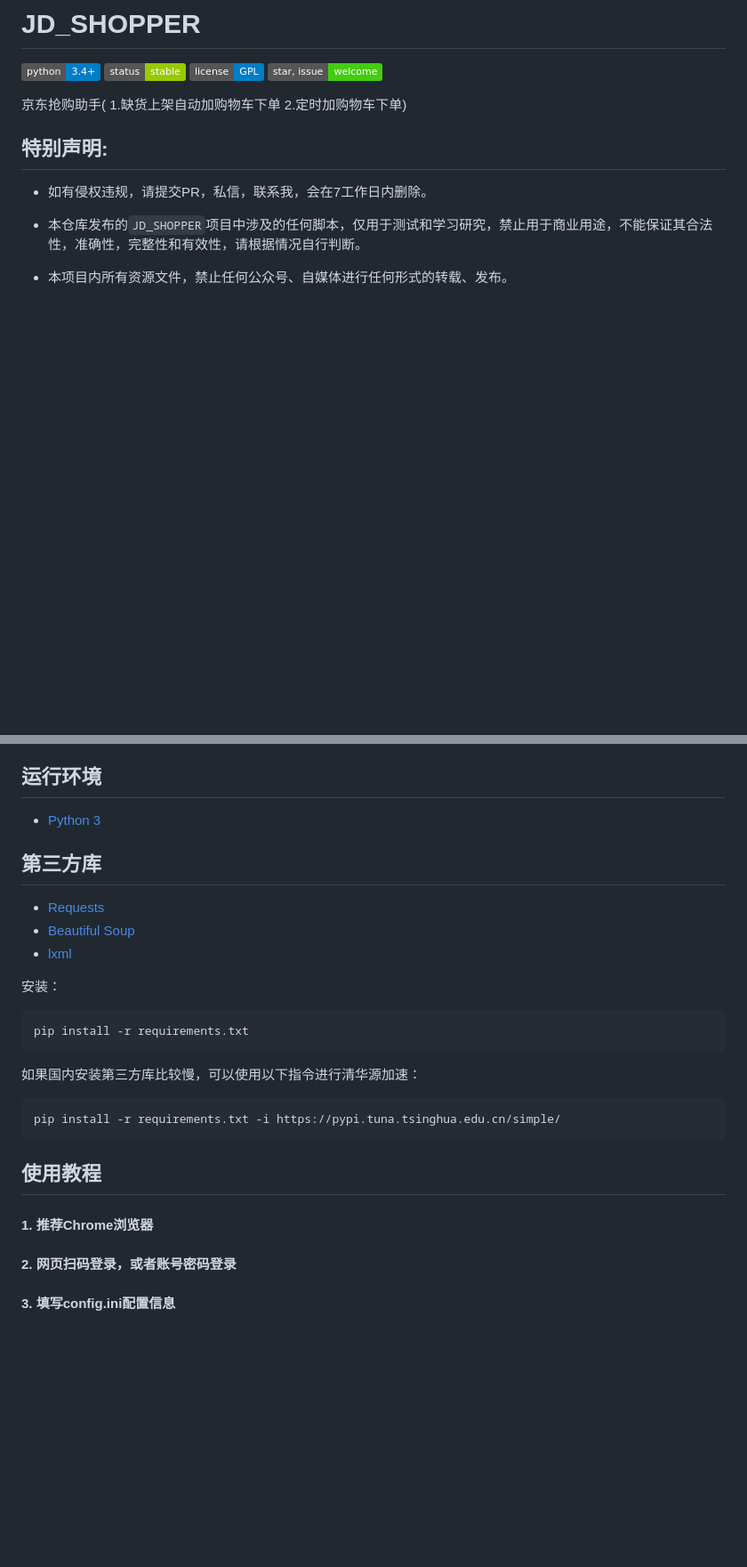
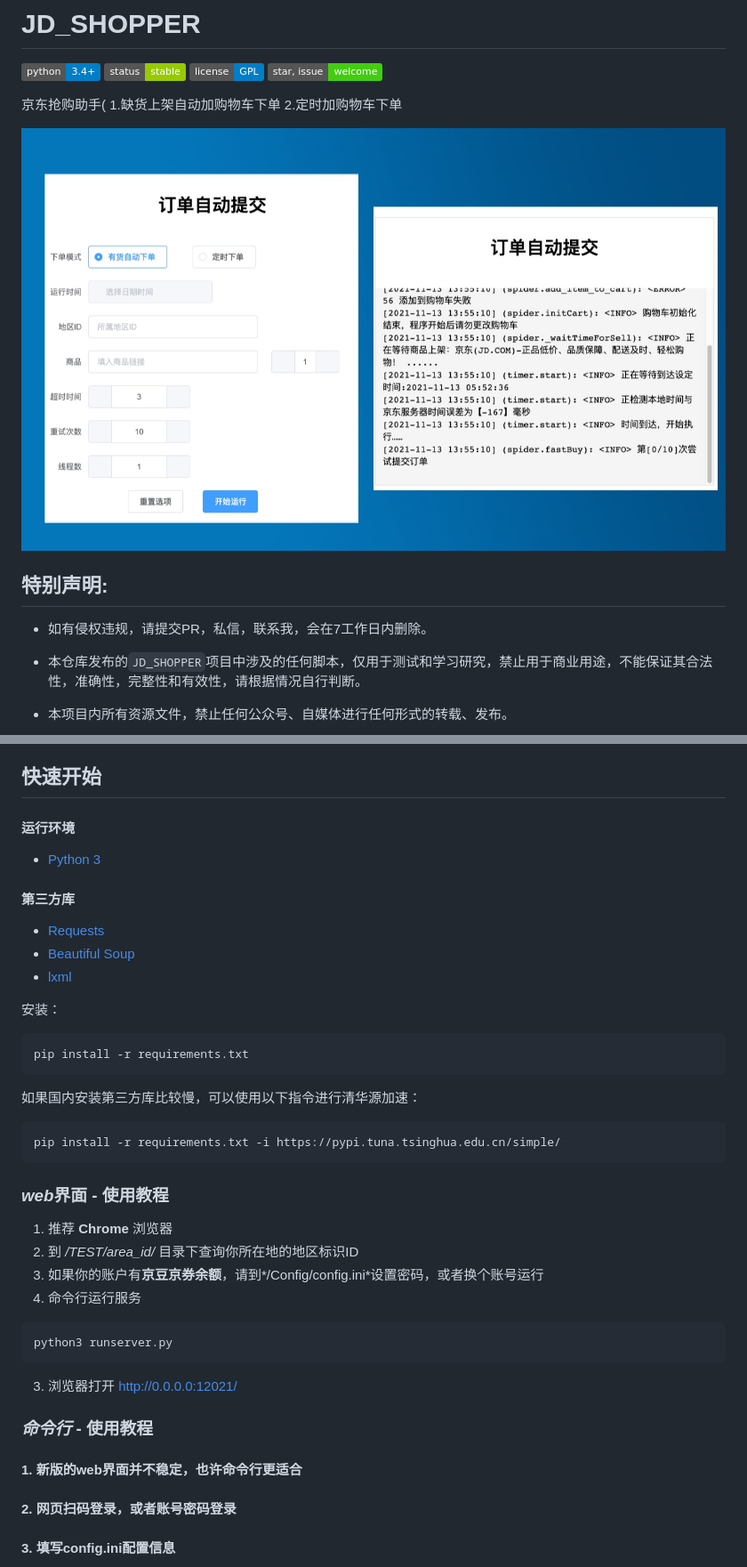
Before and after one commit to aa342138039/JD-SHOPPER, a Markdown page: README.md, 2 parts joined by grey strips. Shown: that part at 89% size. GitHub-like rendering; pictures changed too: Static/img/shopper.jpg (added); badges without logos; blank space fills up the shorter version.

Commit message:
docs(readme): update docs mainly about web-ui

````diff
--- a/README.md
+++ b/README.md
@@ -5,7 +5,9 @@
 [![license](https://img.shields.io/badge/license-GPL-blue.svg)](./LICENSE)
 [![star, issue](https://img.shields.io/badge/star%2C%20issue-welcome-brightgreen.svg)](https://github.com/tychxn/jd-assistant)
 
-京东抢购助手( 1.缺货上架自动加购物车下单 2.定时加购物车下单)
+京东抢购助手( 1.缺货上架自动加购物车下单 2.定时加购物车下单
+
+![操作界面](./Static/img/shopper.jpg)
 
 
 ## 特别声明:
@@ -53,11 +56,13 @@
   - 商品预约
   - 用户信息查询
 
-## 运行环境
+## 快速开始
+
+#### 运行环境
 
 - [Python 3](https://www.python.org/)
 
-## 第三方库
+#### 第三方库
 
 - [Requests](http://docs.python-requests.org/en/master/)
 - [Beautiful Soup](https://www.crummy.com/software/BeautifulSoup/bs4/doc/)
@@ -72,8 +77,22 @@ pip install -r requirements.txt
 pip install -r requirements.txt -i https://pypi.tuna.tsinghua.edu.cn/simple/
 ```
 
-## 使用教程
-#### 1. 推荐Chrome浏览器
+### *web*界面 - 使用教程
+
+1. 推荐 **Chrome** 浏览器
+2. 到 */TEST/area_id/* 目录下查询你所在地的地区标识ID
+3. 如果你的账户有**京豆京券余额**，请到*/Config/config.ini*设置密码，或者换个账号运行
+4. 命令行运行服务
+
+```shell
+python3 runserver.py
+```
+
+3. 浏览器打开 http://0.0.0.0:12021/
+
+### *命令行* - 使用教程
+
+#### 1. 新版的web界面并不稳定，也许命令行更适合
 #### 2. 网页扫码登录，或者账号密码登录
 #### 3. 填写config.ini配置信息
 (1)`eid`和`fp`找个普通商品随便下单,然后抓包就能看到,这两个值可以填固定的
````
Also changed, not shown: other parts of README.md (+7 -4 lines), README.en.md (deleted, +0 -103 lines).
